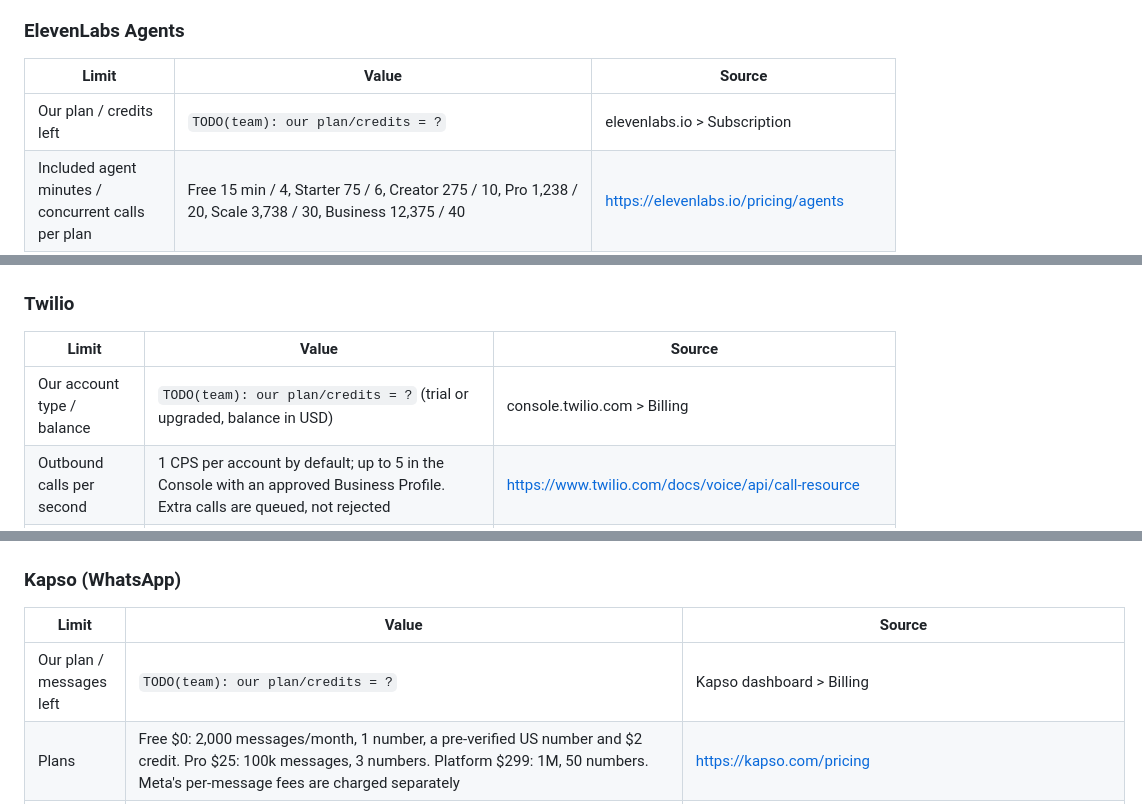
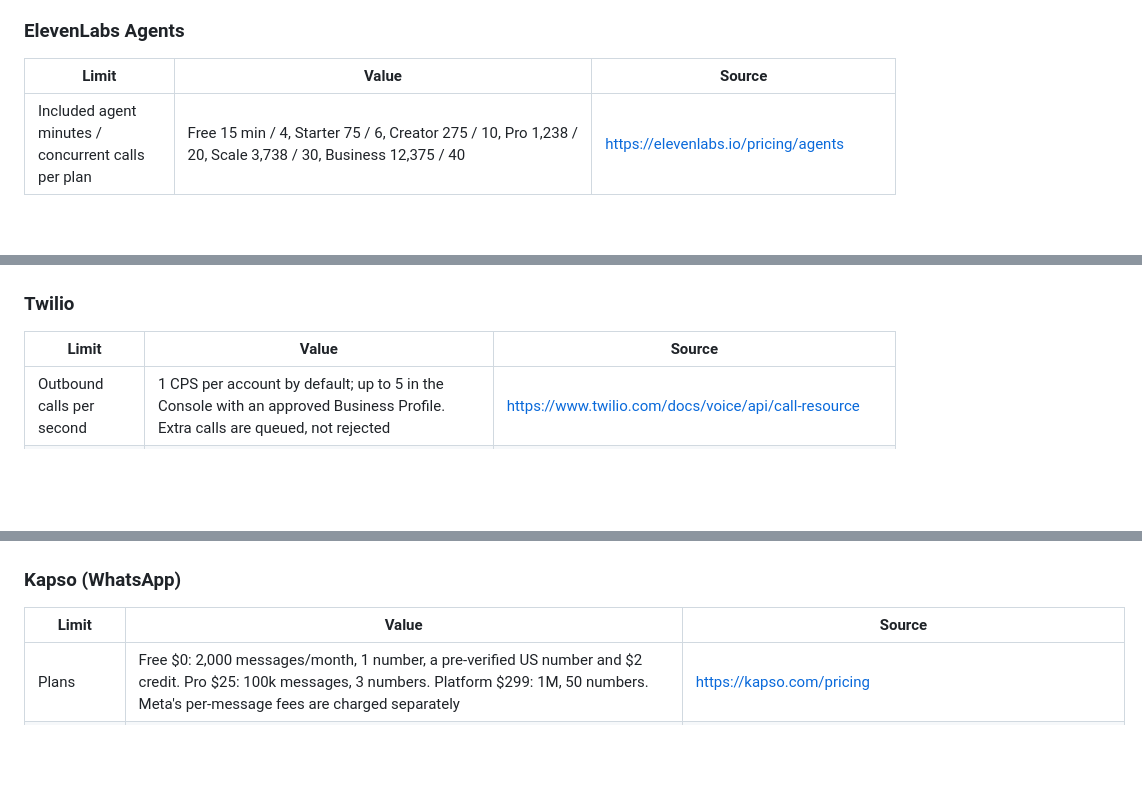
Before and after one commit to platanus-hack/platanus-hack-26-ve-team-27, a Markdown page: README.md, 3 parts joined by grey strips. Rendered like a GitHub page; blank space fills up the shorter version.

```diff
--- a/README.md
+++ b/README.md
@@ -261,7 +226,6 @@ change; re-check the source before relying on one in the demo. Cells marked
 
 | Limit | Value | Source |
 | --- | --- | --- |
-| Our plan / credits left | `TODO(team): our plan/credits = ?` | elevenlabs.io > Subscription |
 | Included agent minutes / concurrent calls per plan | Free 15 min / 4, Starter 75 / 6, Creator 275 / 10, Pro 1,238 / 20, Scale 3,738 / 30, Business 12,375 / 40 | https://elevenlabs.io/pricing/agents |
 | Extra minutes | $0.08/min on every plan ($0.16/min under burst pricing); LLM cost billed on top from credits; no ElevenLabs telephony fee (Twilio bills the carrier minutes) | https://elevenlabs.io/pricing/agents |
 | Plan price / monthly credits (shared across products) | Free $0 / 10k, Starter $6 / 30k, Creator $22 / 121k, Pro $99 / 600k, Scale $299 / 1.8M, Business $990 / 6M | https://elevenlabs.io/pricing |
@@ -274,7 +238,6 @@ change; re-check the source before relying on one in the demo. Cells marked
 
 | Limit | Value | Source |
 | --- | --- | --- |
-| Our account type / balance | `TODO(team): our plan/credits = ?` (trial or upgraded, balance in USD) | console.twilio.com > Billing |
 | Outbound calls per second | 1 CPS per account by default; up to 5 in the Console with an approved Business Profile. Extra calls are queued, not rejected | https://www.twilio.com/docs/voice/api/call-resource |
 | Trial account | Free units instead of a cash balance (75 voice min, 100 SMS); only verified numbers (max 5); voice and SMS only within the signup country, so no +58 from a non-Venezuelan trial. Trial accounts also play a trial notice before the call (from Twilio's signup page; not in the current trial docs) | https://www.twilio.com/docs/usage/trials |
 | Voice to Venezuela (+58) | Mobile $0.1739/min, landline $0.0682/min | https://www.twilio.com/en-us/voice/pricing/ve |
@@ -286,7 +249,6 @@ change; re-check the source before relying on one in the demo. Cells marked
 
 | Limit | Value | Source |
 | --- | --- | --- |
-| Our plan / messages left | `TODO(team): our plan/credits = ?` | Kapso dashboard > Billing |
 | Plans | Free $0: 2,000 messages/month, 1 number, a pre-verified US number and $2 credit. Pro $25: 100k messages, 3 numbers. Platform $299: 1M, 50 numbers. Meta's per-message fees are charged separately | https://kapso.com/pricing |
 | API rate limit | Requests per clock minute per API key: Free 100, Pro 1,000, Platform 2,000, Enterprise 4,000; 429 when exceeded; `X-RateLimit-Limit` / `X-RateLimit-Remaining` headers | https://docs.kapso.ai/api/rate-limits |
 | Send a message | `POST https://api.kapso.ai/meta/whatsapp/v24.0/{phone_number_id}/messages`, header `X-API-Key`; recipient `to` in E.164 without `+` | https://docs.kapso.ai/docs/whatsapp/send-messages/text |
```
Also changed, not shown: other parts of README.md (+1 -36 lines), project-logo.png.
